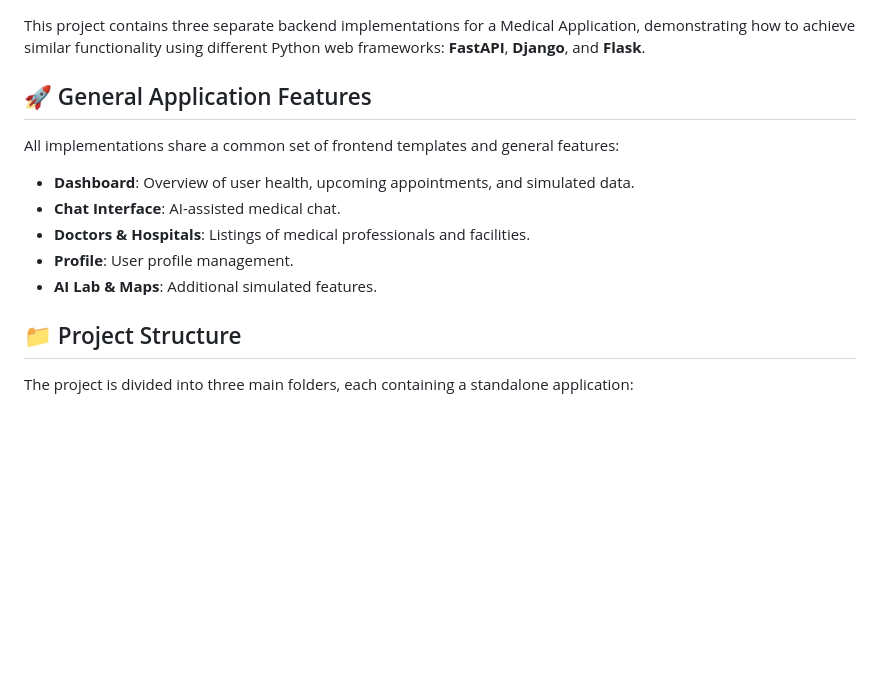
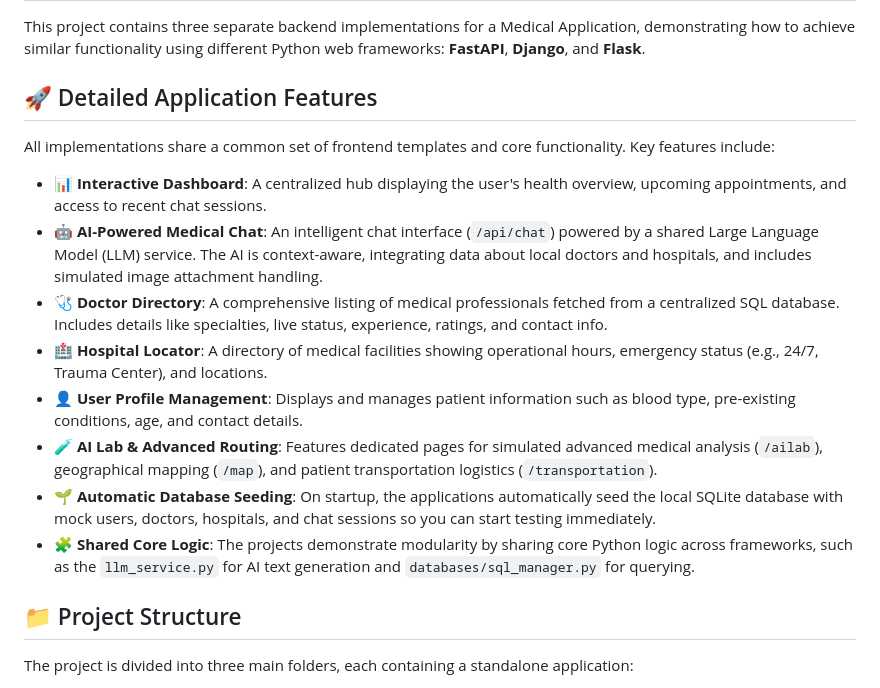
Before and after one commit to Praharsha-Thatikonda/MedTech_Application, a Markdown page: README.md, the part around the change. Drawn GitHub-style; blank space fills up the shorter version.

Commit message:
Updated just this specific file

```diff
--- a/README.md
+++ b/README.md
@@ -2,14 +2,18 @@
 
 This project contains three separate backend implementations for a Medical Application, demonstrating how to achieve similar functionality using different Python web frameworks: **FastAPI**, **Django**, and **Flask**.
 
-## 🚀 General Application Features
+## 🚀 Detailed Application Features
 
-All implementations share a common set of frontend templates and general features:
--   **Dashboard**: Overview of user health, upcoming appointments, and simulated data.
--   **Chat Interface**: AI-assisted medical chat.
--   **Doctors & Hospitals**: Listings of medical professionals and facilities.
--   **Profile**: User profile management.
--   **AI Lab & Maps**: Additional simulated features.
+All implementations share a common set of frontend templates and core functionality. Key features include:
+
+- **📊 Interactive Dashboard**: A centralized hub displaying the user's health overview, upcoming appointments, and access to recent chat sessions.
+- **🤖 AI-Powered Medical Chat**: An intelligent chat interface (`/api/chat`) powered by a shared Large Language Model (LLM) service. The AI is context-aware, integrating data about local doctors and hospitals, and includes simulated image attachment handling.
+- **🩺 Doctor Directory**: A comprehensive listing of medical professionals fetched from a centralized SQL database. Includes details like specialties, live status, experience, ratings, and contact info.
+- **🏥 Hospital Locator**: A directory of medical facilities showing operational hours, emergency status (e.g., 24/7, Trauma Center), and locations.
+- **👤 User Profile Management**: Displays and manages patient information such as blood type, pre-existing conditions, age, and contact details.
+- **🧪 AI Lab & Advanced Routing**: Features dedicated pages for simulated advanced medical analysis (`/ailab`), geographical mapping (`/map`), and patient transportation logistics (`/transportation`).
+- **🌱 Automatic Database Seeding**: On startup, the applications automatically seed the local SQLite database with mock users, doctors, hospitals, and chat sessions so you can start testing immediately.
+- **🧩 Shared Core Logic**: The projects demonstrate modularity by sharing core Python logic across frameworks, such as the `llm_service.py` for AI text generation and `databases/sql_manager.py` for querying.
 
 ## 📁 Project Structure
 
```
